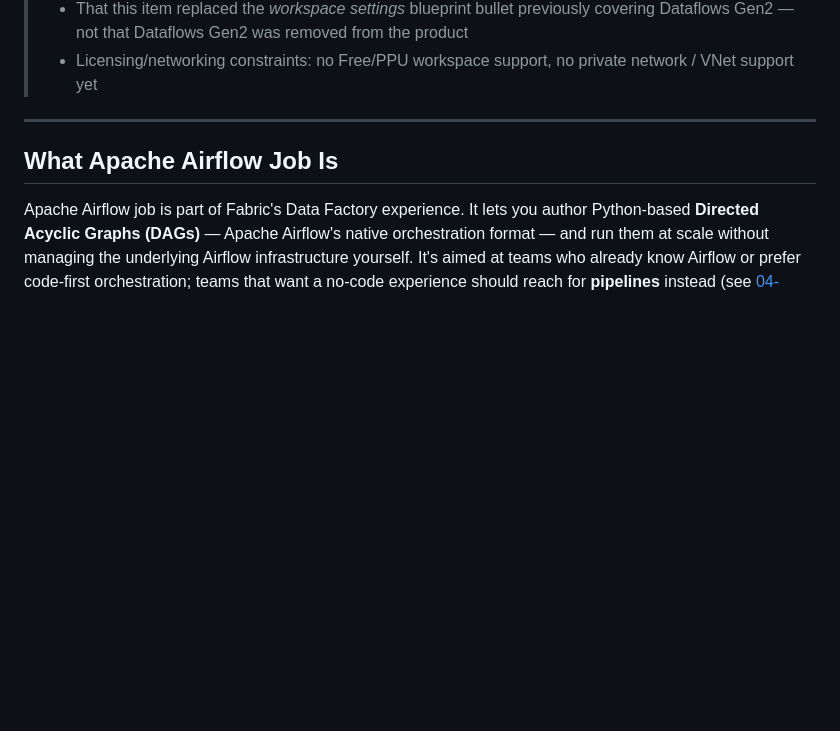
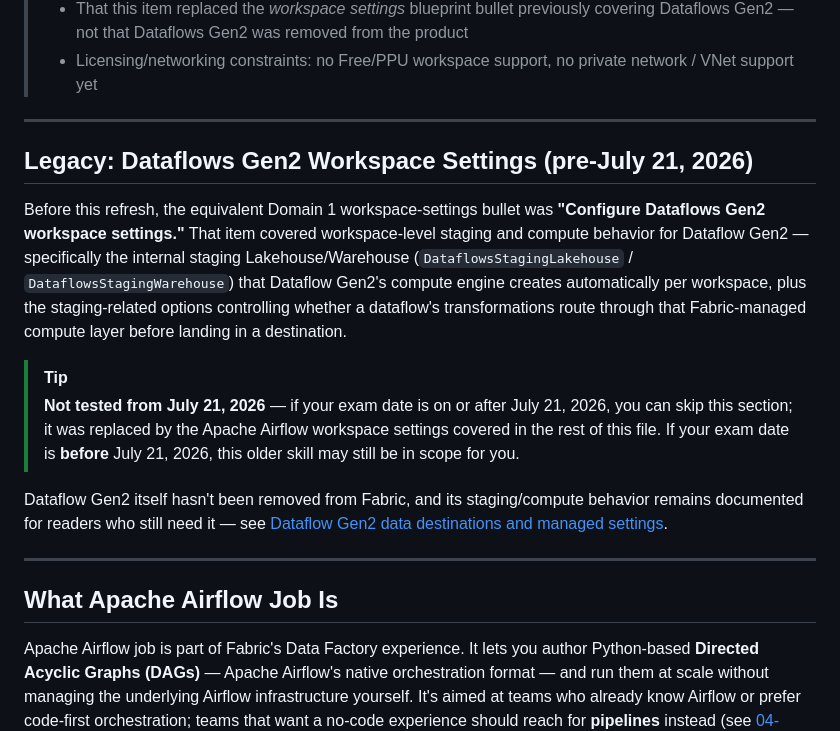
Before and after one commit to kengio/dp-700-study-guide, a Markdown page: certification/01-fabric-workspace-settings/04-airflow-settings.md, the part around the change. Drawn GitHub-style; blank space fills up the shorter version.

Commit message:
docs: add legacy blueprint reference to airflow settings

```diff
--- a/certification/01-fabric-workspace-settings/04-airflow-settings.md
+++ b/certification/01-fabric-workspace-settings/04-airflow-settings.md
@@ -31,6 +31,17 @@ tags:
 > - Where DAG files and dependency requirements are stored, and the private-package (`plugins`) exception
 > - That this item replaced the *workspace settings* blueprint bullet previously covering Dataflows Gen2 — not that Dataflows Gen2 was removed from the product
 > - Licensing/networking constraints: no Free/PPU workspace support, no private network / VNet support yet
+
+---
+
+## Legacy: Dataflows Gen2 Workspace Settings (pre-July 21, 2026)
+
+Before this refresh, the equivalent Domain 1 workspace-settings bullet was **"Configure Dataflows Gen2 workspace settings."** That item covered workspace-level staging and compute behavior for Dataflow Gen2 — specifically the internal staging Lakehouse/Warehouse (`DataflowsStagingLakehouse` / `DataflowsStagingWarehouse`) that Dataflow Gen2's compute engine creates automatically per workspace, plus the staging-related options controlling whether a dataflow's transformations route through that Fabric-managed compute layer before landing in a destination.
+
+> [!tip]
+> **Not tested from July 21, 2026** — if your exam date is on or after July 21, 2026, you can skip this section; it was replaced by the Apache Airflow workspace settings covered in the rest of this file. If your exam date is **before** July 21, 2026, this older skill may still be in scope for you.
+
+Dataflow Gen2 itself hasn't been removed from Fabric, and its staging/compute behavior remains documented for readers who still need it — see [Dataflow Gen2 data destinations and managed settings](https://learn.microsoft.com/en-us/fabric/data-factory/dataflow-gen2-data-destinations-and-managed-settings#using-staging-before-loading-to-a-destination).
 
 ---
 
```
